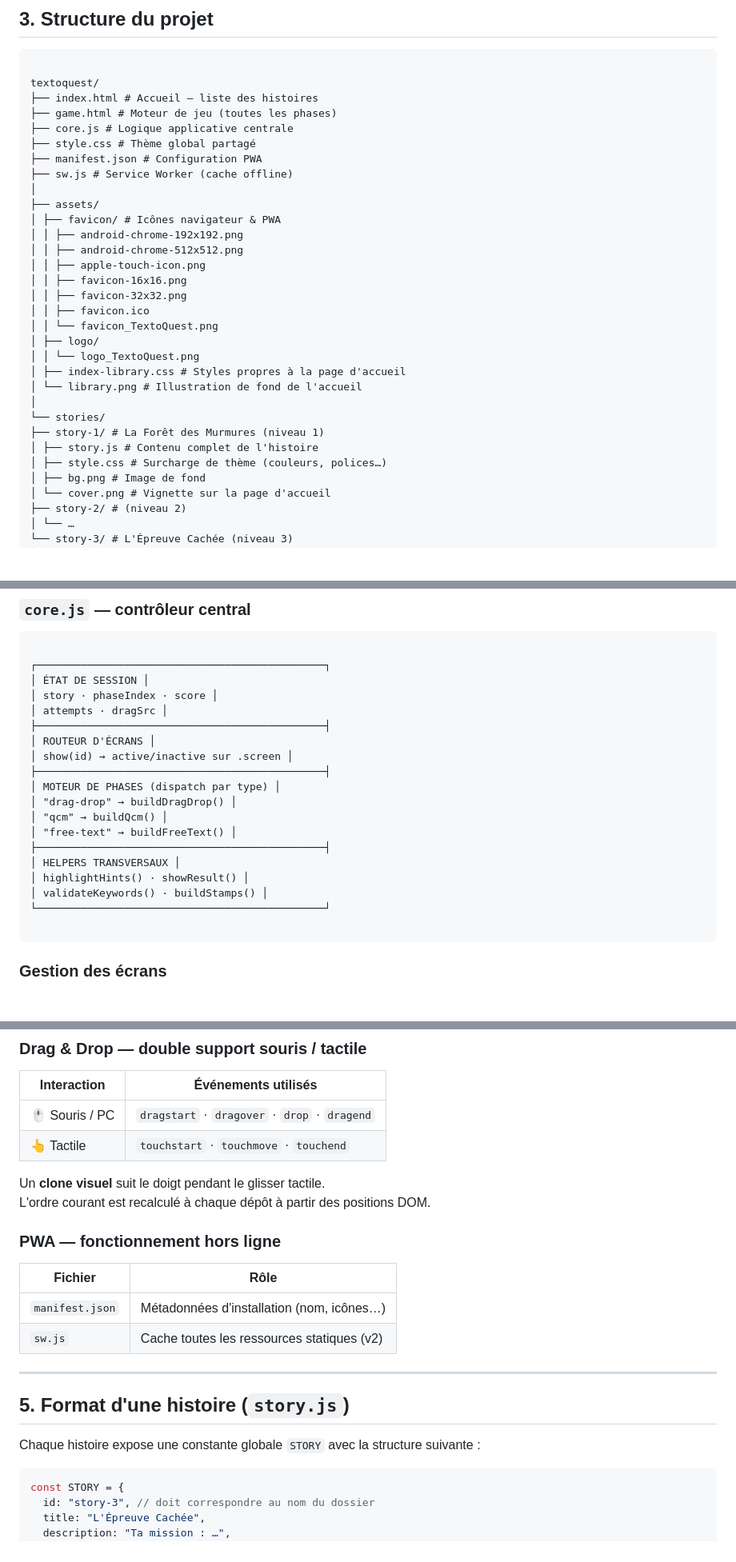
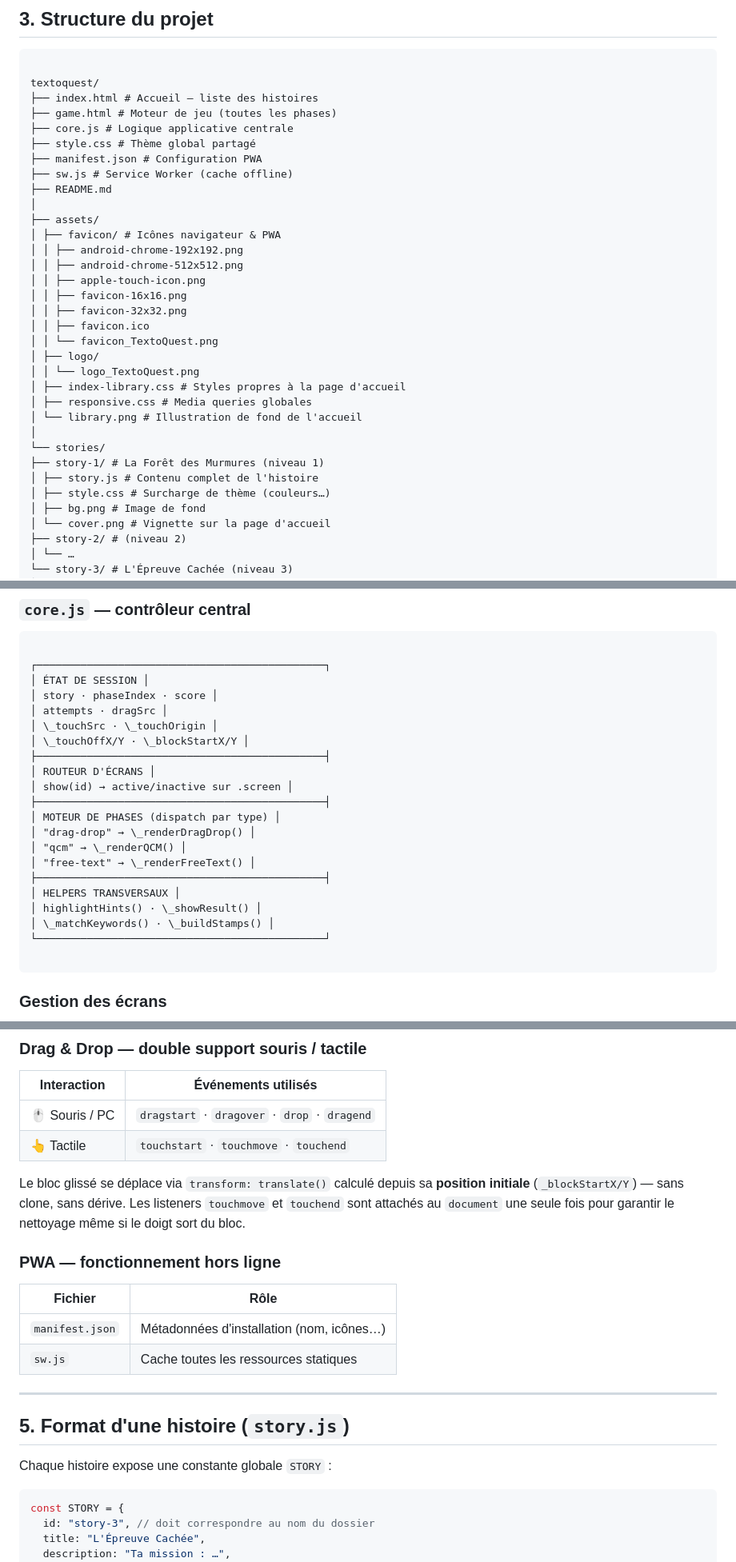
Before and after one commit to Poca23/TextoQuest, a Markdown page: README.md, 3 parts joined by grey strips. Shown at 80% size. Drawn GitHub-style; blank space fills up the shorter version.

````diff
--- a/README.md
+++ b/README.md
@@ -75,6 +75,7 @@ textoquest/
 ├── style.css # Thème global partagé
 ├── manifest.json # Configuration PWA
 ├── sw.js # Service Worker (cache offline)
+├── README.md
 │
 ├── assets/
 │ ├── favicon/ # Icônes navigateur & PWA
@@ -88,12 +89,13 @@ textoquest/
 │ ├── logo/
 │ │ └── logo_TextoQuest.png
 │ ├── index-library.css # Styles propres à la page d'accueil
+│ ├── responsive.css # Media queries globales
 │ └── library.png # Illustration de fond de l'accueil
 │
 └── stories/
 ├── story-1/ # La Forêt des Murmures (niveau 1)
 │ ├── story.js # Contenu complet de l'histoire
-│ ├── style.css # Surcharge de thème (couleurs, polices…)
+│ ├── style.css # Surcharge de thème (couleurs…)
 │ ├── bg.png # Image de fond
 │ └── cover.png # Vignette sur la page d'accueil
 ├── story-2/ # (niveau 2)
@@ -118,18 +120,20 @@ textoquest/
 │ ÉTAT DE SESSION │
 │ story · phaseIndex · score │
 │ attempts · dragSrc │
+│ \_touchSrc · \_touchOrigin │
+│ \_touchOffX/Y · \_blockStartX/Y │
 ├──────────────────────────────────────────────┤
 │ ROUTEUR D'ÉCRANS │
 │ show(id) → active/inactive sur .screen │
 ├──────────────────────────────────────────────┤
 │ MOTEUR DE PHASES (dispatch par type) │
-│ "drag-drop" → buildDragDrop() │
-│ "qcm" → buildQcm() │
-│ "free-text" → buildFreeText() │
+│ "drag-drop" → \_renderDragDrop() │
+│ "qcm" → \_renderQCM() │
+│ "free-text" → \_renderFreeText() │
 ├──────────────────────────────────────────────┤
 │ HELPERS TRANSVERSAUX │
-│ highlightHints() · showResult() │
-│ validateKeywords() · buildStamps() │
+│ highlightHints() · \_showResult() │
+│ \_matchKeywords() · \_buildStamps() │
 └──────────────────────────────────────────────┘
 
 ```
@@ -194,22 +197,23 @@ Tentative 3 → surlignage automatique des passages-clés dans le texte
 | 🖱️ Souris / PC | `dragstart` · `dragover` · `drop` · `dragend` |
 | 👆 Tactile     | `touchstart` · `touchmove` · `touchend`       |
 
-Un **clone visuel** suit le doigt pendant le glisser tactile.
-L'ordre courant est recalculé à chaque dépôt à partir des positions DOM.
+Le bloc glissé se déplace via `transform: translate()` calculé depuis sa
+**position initiale** (`_blockStartX/Y`) — sans clone, sans dérive.
+Les listeners `touchmove` et `touchend` sont attachés au `document` une
+seule fois pour garantir le nettoyage même si le doigt sort du bloc.
 
 ### PWA — fonctionnement hors ligne
 
-| Fichier         | Rôle                                       |
-| --------------- | ------------------------------------------ |
-| `manifest.json` | Métadonnées d'installation (nom, icônes…)  |
-| `sw.js`         | Cache toutes les ressources statiques (v2) |
+| Fichier         | Rôle                                      |
+| --------------- | ----------------------------------------- |
+| `manifest.json` | Métadonnées d'installation (nom, icônes…) |
+| `sw.js`         | Cache toutes les ressources statiques     |
 
 ---
 
 ## 5. Format d'une histoire (`story.js`)
 
-Chaque histoire expose une constante globale `STORY` avec la structure
-suivante :
+Chaque histoire expose une constante globale `STORY` :
 
 ```js
 const STORY = {
````
Also changed, not shown: other parts of README.md (+13 -31 lines).
